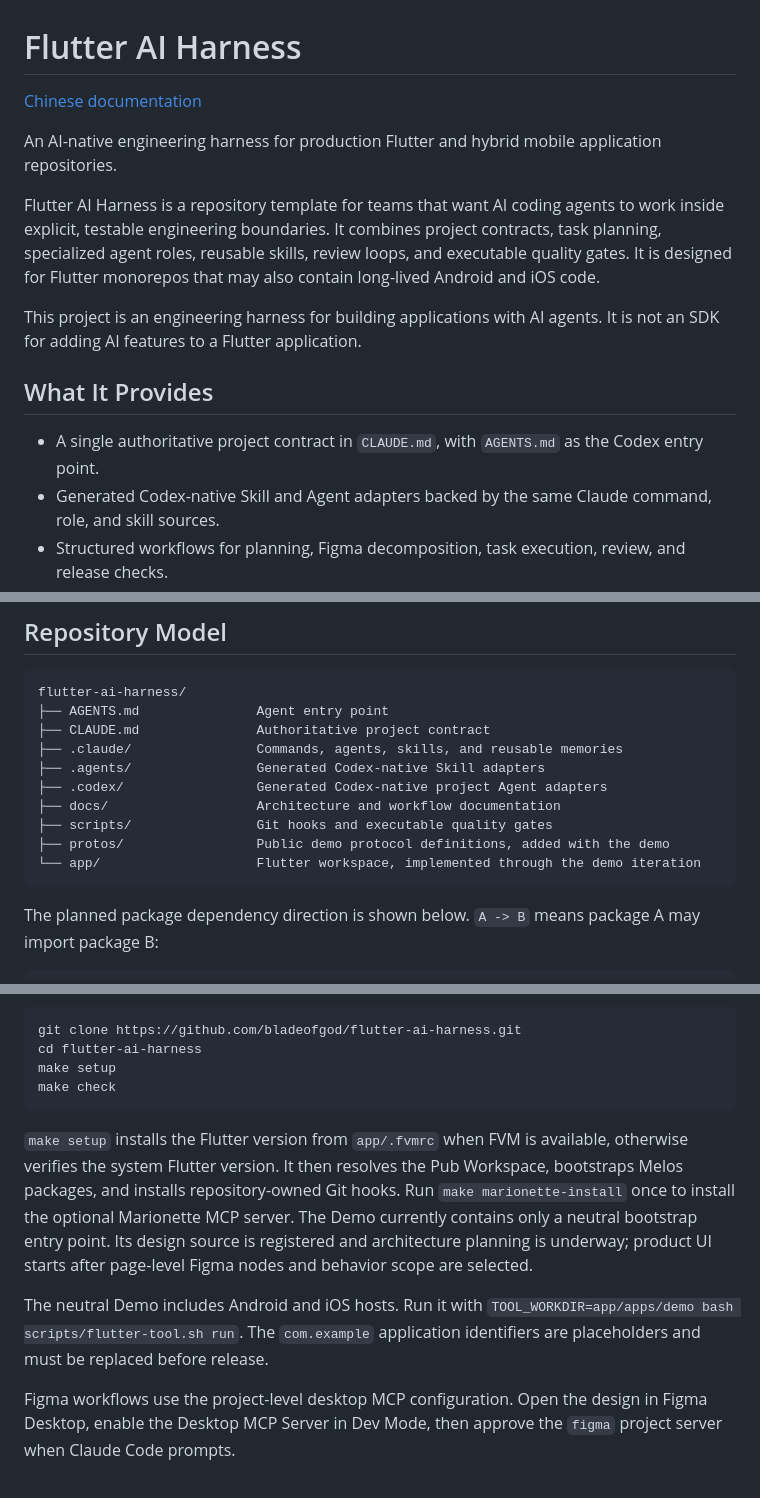
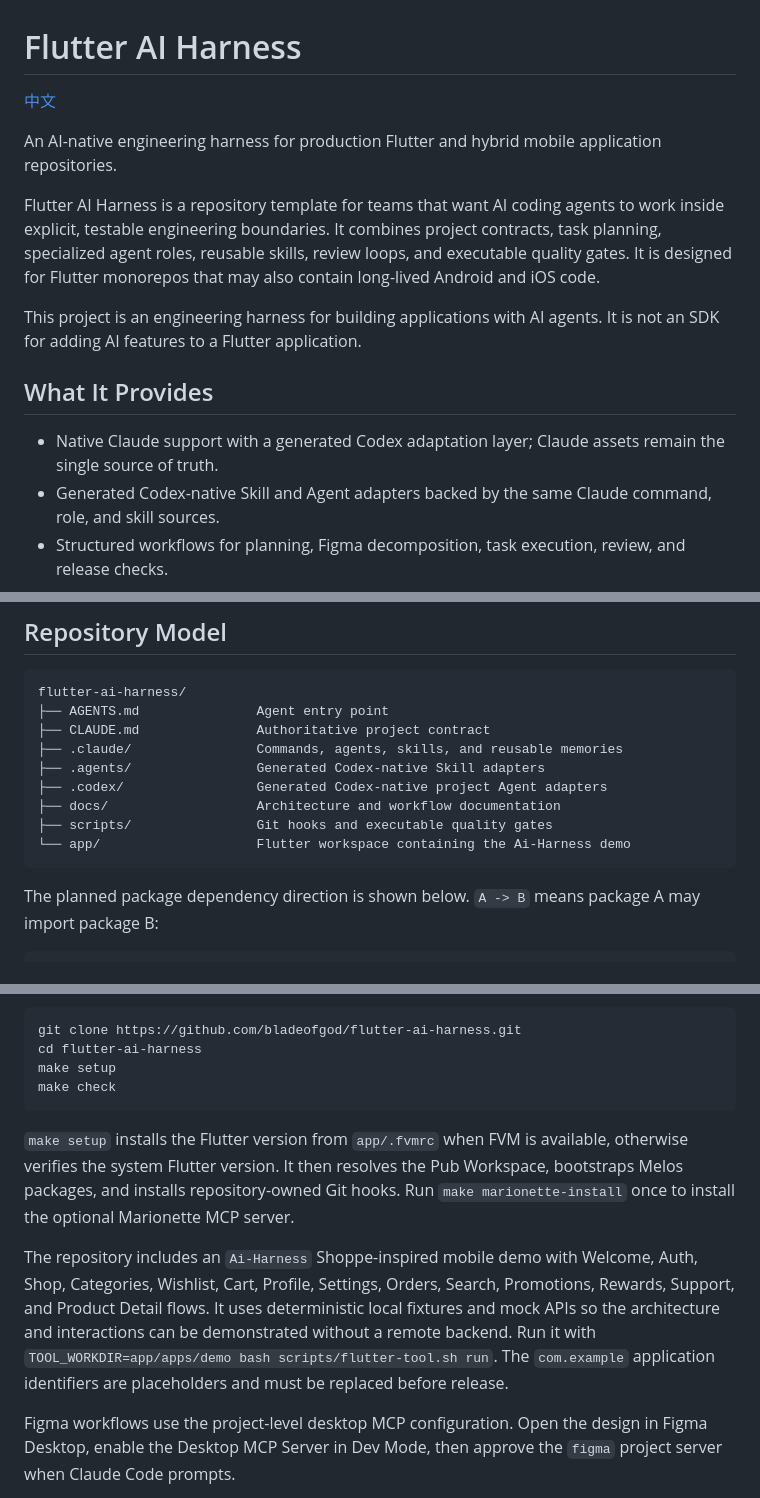
Before and after one commit to bladeofgod/flutter-ai-harness, a Markdown page: README.md, 3 parts joined by grey strips. GitHub-like rendering.

````diff
--- a/README.md
+++ b/README.md
@@ -1,6 +1,6 @@
 # Flutter AI Harness
 
-[Chinese documentation](docs/README.zh-CN.md)
+[中文](docs/README.zh-CN.md)
 
 An AI-native engineering harness for production Flutter and hybrid mobile application repositories.
 
@@ -10,7 +10,7 @@ This project is an engineering harness for building applications with AI agents.
 
 ## What It Provides
 
-- A single authoritative project contract in `CLAUDE.md`, with `AGENTS.md` as the Codex entry point.
+- Native Claude support with a generated Codex adaptation layer; Claude assets remain the single source of truth.
 - Generated Codex-native Skill and Agent adapters backed by the same Claude command, role, and skill sources.
 - Structured workflows for planning, Figma decomposition, task execution, review, and release checks.
 - Focused agent roles for architecture, implementation, testing, native bridges, review, assets, and app operation.
@@ -33,8 +33,7 @@ flutter-ai-harness/
 ├── .codex/                 Generated Codex-native project Agent adapters
 ├── docs/                   Architecture and workflow documentation
 ├── scripts/                Git hooks and executable quality gates
-├── protos/                 Public demo protocol definitions, added with the demo
-└── app/                    Flutter workspace, implemented through the demo iteration
+└── app/                    Flutter workspace containing the Ai-Harness demo
 ```
 
 The planned package dependency direction is shown below. `A -> B` means package A may import package B:
@@ -100,9 +99,9 @@ make setup
 make check
 ```
 
-`make setup` installs the Flutter version from `app/.fvmrc` when FVM is available, otherwise verifies the system Flutter version. It then resolves the Pub Workspace, bootstraps Melos packages, and installs repository-owned Git hooks. Run `make marionette-install` once to install the optional Marionette MCP server. The Demo currently contains only a neutral bootstrap entry point. Its design source is registered and architecture planning is underway; product UI starts after page-level Figma nodes and behavior scope are selected.
+`make setup` installs the Flutter version from `app/.fvmrc` when FVM is available, otherwise verifies the system Flutter version. It then resolves the Pub Workspace, bootstraps Melos packages, and installs repository-owned Git hooks. Run `make marionette-install` once to install the optional Marionette MCP server.
 
-The neutral Demo includes Android and iOS hosts. Run it with `TOOL_WORKDIR=app/apps/demo bash scripts/flutter-tool.sh run`. The `com.example` application identifiers are placeholders and must be replaced before release.
+The repository includes an `Ai-Harness` Shoppe-inspired mobile demo with Welcome, Auth, Shop, Categories, Wishlist, Cart, Profile, Settings, Orders, Search, Promotions, Rewards, Support, and Product Detail flows. It uses deterministic local fixtures and mock APIs so the architecture and interactions can be demonstrated without a remote backend. Run it with `TOOL_WORKDIR=app/apps/demo bash scripts/flutter-tool.sh run`. The `com.example` application identifiers are placeholders and must be replaced before release.
 
 Figma workflows use the project-level desktop MCP configuration. Open the design in Figma Desktop, enable the Desktop MCP Server in Dev Mode, then approve the `figma` project server when Claude Code prompts.
 
````
Also changed, not shown: other parts of README.md (+2 -2 lines), docs/README.zh-CN.md (+6 -7 lines).
